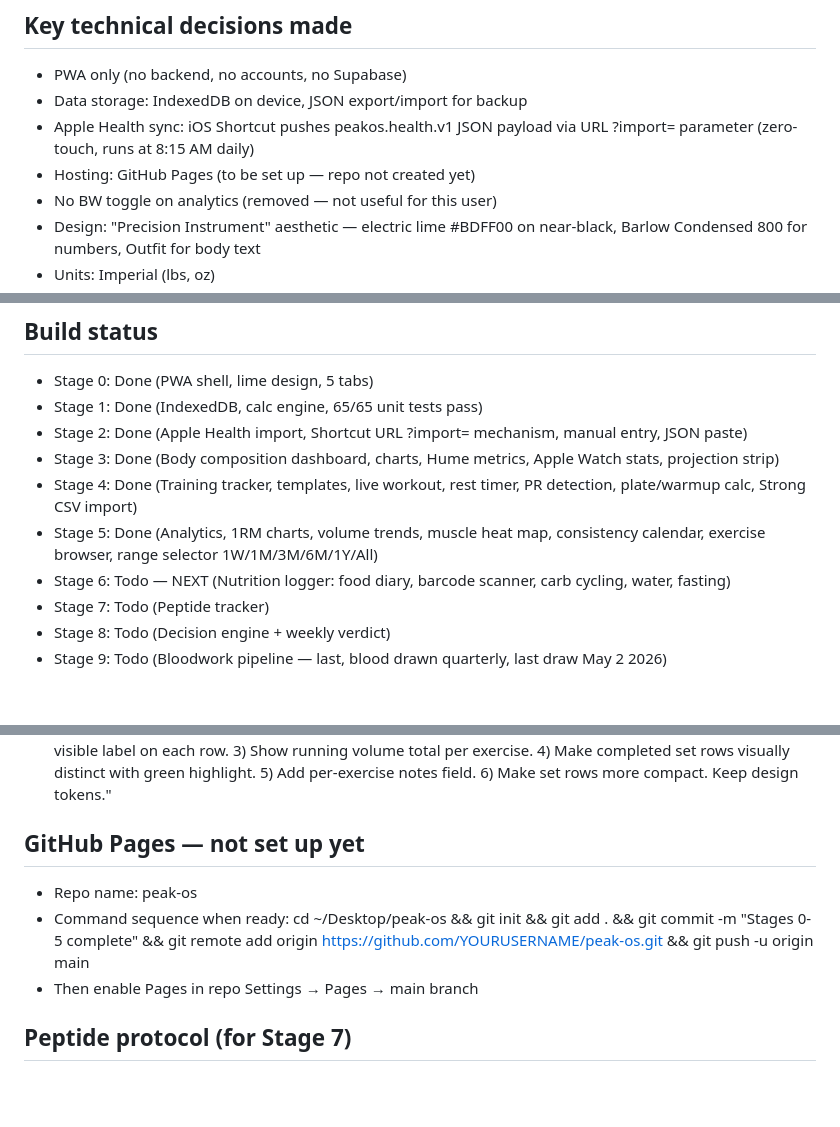
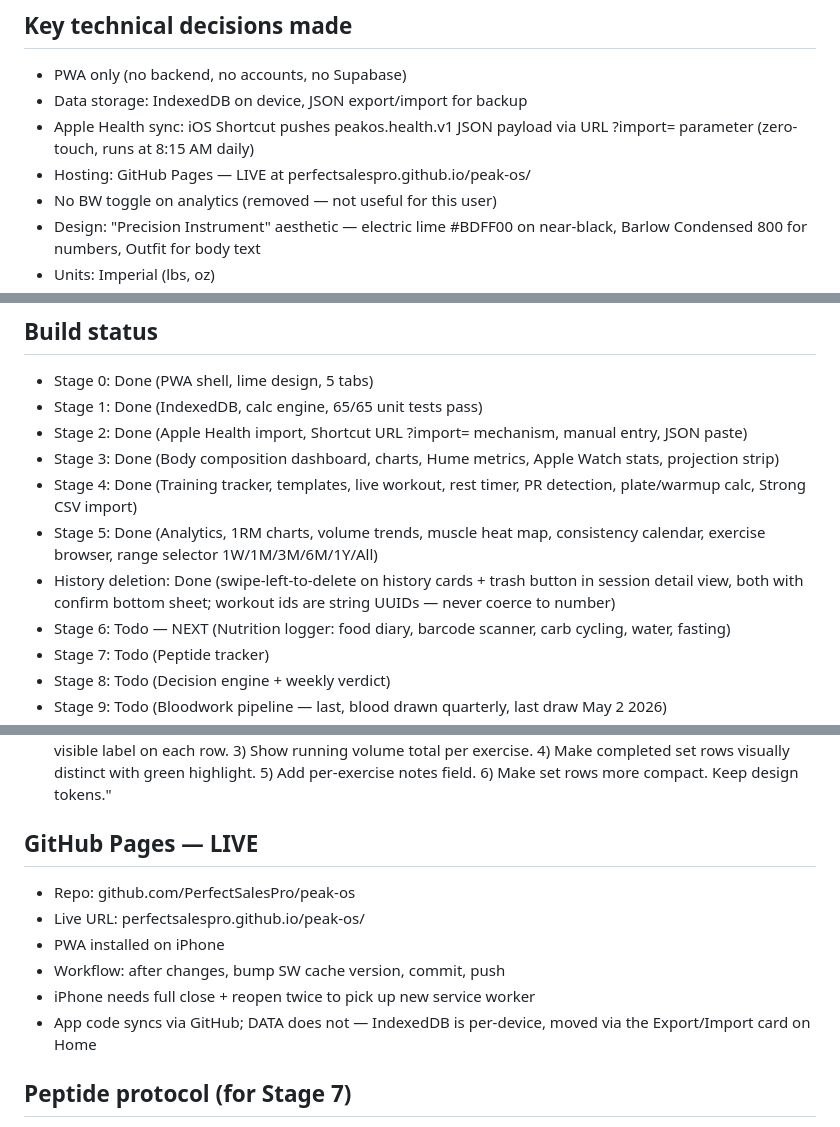
Before and after one commit to PerfectSalesPro/peak-os, a Markdown page: CONVERSATION-CONTEXT.md, 3 parts joined by grey strips. GitHub-like rendering; blank space fills up the shorter version.

Commit message:
Update CONVERSATION-CONTEXT.md: GitHub Pages live, history deletion done
Co-Authored-By: Claude Opus 4.8 <noreply@anthropic.com>

```diff
--- a/CONVERSATION-CONTEXT.md
+++ b/CONVERSATION-CONTEXT.md
@@ -15,7 +15,7 @@
 - PWA only (no backend, no accounts, no Supabase)
 - Data storage: IndexedDB on device, JSON export/import for backup
 - Apple Health sync: iOS Shortcut pushes peakos.health.v1 JSON payload via URL ?import= parameter (zero-touch, runs at 8:15 AM daily)
-- Hosting: GitHub Pages (to be set up — repo not created yet)
+- Hosting: GitHub Pages — LIVE at perfectsalespro.github.io/peak-os/
 - No BW toggle on analytics (removed — not useful for this user)
 - Design: "Precision Instrument" aesthetic — electric lime #BDFF00 on near-black, Barlow Condensed 800 for numbers, Outfit for body text
 - Units: Imperial (lbs, oz)
@@ -45,6 +45,7 @@
 - Stage 3: Done (Body composition dashboard, charts, Hume metrics, Apple Watch stats, projection strip)
 - Stage 4: Done (Training tracker, templates, live workout, rest timer, PR detection, plate/warmup calc, Strong CSV import)
 - Stage 5: Done (Analytics, 1RM charts, volume trends, muscle heat map, consistency calendar, exercise browser, range selector 1W/1M/3M/6M/1Y/All)
+- History deletion: Done (swipe-left-to-delete on history cards + trash button in session detail view, both with confirm bottom sheet; workout ids are string UUIDs — never coerce to number)
 - Stage 6: Todo — NEXT (Nutrition logger: food diary, barcode scanner, carb cycling, water, fasting)
 - Stage 7: Todo (Peptide tracker)
 - Stage 8: Todo (Decision engine + weekly verdict)
@@ -54,10 +55,13 @@
 - Needs density upgrade to match Strong: set numbers visible, previous weight x reps as visible label, volume total per exercise, green row highlight on completion, per-exercise notes field, tighter rows
 - Prompt to use when ready: "The live workout screen needs to more closely match the Strong app UI. Make these changes: 1) Show set numbers (1,2,3..) on left of each row. 2) Show previous session weight x reps as a visible label on each row. 3) Show running volume total per exercise. 4) Make completed set rows visually distinct with green highlight. 5) Add per-exercise notes field. 6) Make set rows more compact. Keep design tokens."
 
-## GitHub Pages — not set up yet
-- Repo name: peak-os
-- Command sequence when ready: cd ~/Desktop/peak-os && git init && git add . && git commit -m "Stages 0-5 complete" && git remote add origin https://github.com/YOURUSERNAME/peak-os.git && git push -u origin main
-- Then enable Pages in repo Settings → Pages → main branch
+## GitHub Pages — LIVE
+- Repo: github.com/PerfectSalesPro/peak-os
+- Live URL: perfectsalespro.github.io/peak-os/
+- PWA installed on iPhone
+- Workflow: after changes, bump SW cache version, commit, push
+- iPhone needs full close + reopen twice to pick up new service worker
+- App code syncs via GitHub; DATA does not — IndexedDB is per-device, moved via the Export/Import card on Home
 
 ## Peptide protocol (for Stage 7)
 - BPC-157: 250mcg SubQ, lower abdomen, AM
```
